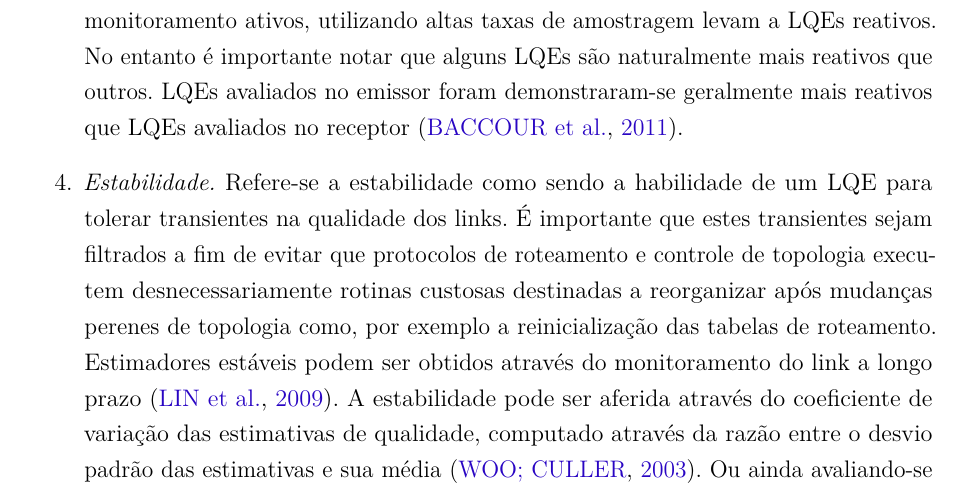
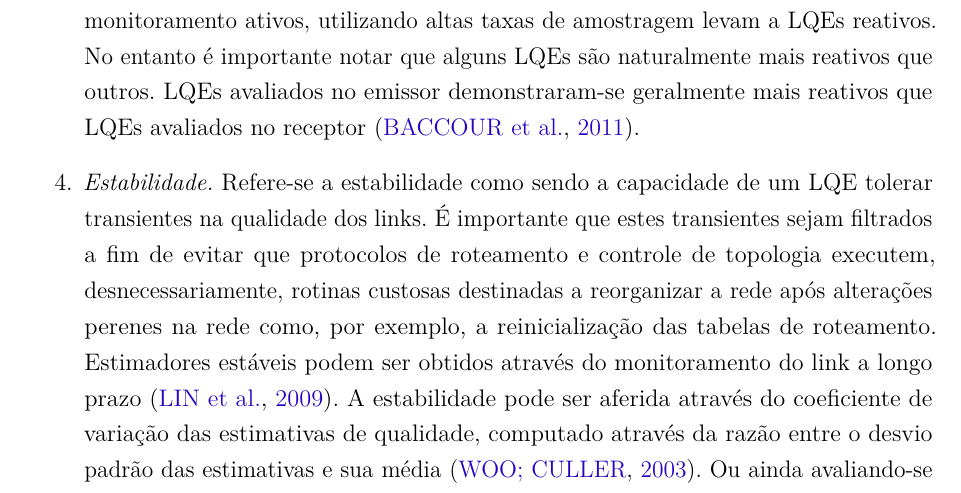
Before and after one commit to BrunoMPires-zz/masters_phynode, a LaTeX thesis (dissert.tex): part of page 24 of 38, cut so that both start at the same text. Compiled offline with pdfLaTeX.

Commit message:
Estimativa de qualidade #5
Signed-off-by: Bruno Monteiro Pires <brunomonteiropires@gmail.com>

```diff
--- a/dissert.tex
+++ b/dissert.tex
@@ -558,8 +558,8 @@ Certos requisitos devem ser satisfeitos para que um estimador de qualidade possa
 	\item \textit{Acurácia.} Entende-se por acurácia como sendo a habilidade de um LQE para caracterizar corretamente o comportamento do link. Sua acurácia determinará a eficiência com que um LQE será capaz de otimizar a utilização dos links pelos protocolos de rede. Na teoria da estimativa define-se que um processo estimado possa ser comparado a um processo conhecido e real, através de técnicas estatísticas, devendo apresentar comportamentos similares. No entanto, tal comparação não é possível para a estimativa de qualidade dos links pois: (i) não há nenhuma métrica amplamente adotada como medida absoluta da qualidade de um link e (ii) a qualidade do link pode ser representada por quantias de diferentes naturezas: alguns estimadores baseiam-se na cálculo da taxa de recepção de pacotes, outros na contagem do número de retransmissões necessárias, entre outros.
 
 	Contudo a acurácia de um LQE ainda pode ser avaliada indiretamente, isto é, utilizando-se métricas subordinadas aos efeitos da estimativa sobre a eficiência dos protocolos de rede \cite{Baccour2012}. Por exemplo, em \citeonline{Fonseca2007} são avaliados os efeitos da utilização do estimador \textit{Four-bit} sobre a performance do protocolo de coleta de dados CTP (\textit{Collection Tree Protocol}). Conclui-se que a utilização deste estimador promove melhorias na taxa de entrega de pacotes, comprovando que o estimador favorece a seleção consistente de links de melhor qualidade, logo possui boa acurácia. Uma outra abordagem é utilizada em \citeonline{Baccour2011}, onde a distribuição temporal das estimativas fornecidas por alguns estimadores é estatisticamente analisada a fim de determinar sua confiabilidade.
-	\item \textit{Reatividade.} Considera-se como reatividade, a capacidade de um estimador para detectar e reagir rapidamente a mudanças perenes na rede \cite{KimM.2001}. Um LQE reativo permite que os protocolos de roteamento e o controle de topologia se adaptem rapidamente a alterações na conectividade dos nodos. O nível de reatividade de um LQE depende de dois fatores: (i) o conjunto de dados utilizados para estimativas e (ii) o método de monitoramento escolhido. Conjuntos de dados pequenos e métodos de monitoramento ativos, utilizando altas taxas de amostragem levam a LQEs reativos. No entanto é importante notar que alguns LQEs são naturalmente mais reativos que outros. LQEs avaliados no emissor foram demonstraram-se geralmente mais reativos que LQEs avaliados no receptor \cite{Baccour2011}.
-	\item \textit{Estabilidade.} Refere-se a estabilidade como sendo a habilidade de um LQE para tolerar transientes na qualidade dos links. É importante que estes transientes sejam filtrados a fim de evitar que protocolos de roteamento e controle de topologia executem desnecessariamente rotinas custosas destinadas a reorganizar após mudanças perenes de topologia como, por exemplo a reinicialização das  tabelas de roteamento. Estimadores estáveis podem ser obtidos através do monitoramento do link a longo prazo \cite{Lin2009}. A estabilidade pode ser aferida através do coeficiente de variação das estimativas de qualidade, computado através da razão entre o desvio padrão das estimativas e sua média \cite{Woo2003}. Ou ainda avaliando-se o impacto do LQE sobre as rotinas de roteamento. Tipicamente LQEs estáveis resultam em topologias estáveis, nas quais observam-se poucas reorganizações de rotas \cite{Baccour2009}.
+	\item \textit{Reatividade.} Considera-se como reatividade, a capacidade de um estimador para detectar e reagir rapidamente a mudanças perenes na rede \cite{KimM.2001}. Um LQE reativo permite que os protocolos de roteamento e o controle de topologia se adaptem rapidamente a alterações na conectividade dos nodos. O nível de reatividade de um LQE depende de dois fatores: (i) o conjunto de dados utilizados para estimativas e (ii) o método de monitoramento escolhido. Conjuntos de dados pequenos e métodos de monitoramento ativos, utilizando altas taxas de amostragem levam a LQEs reativos. No entanto é importante notar que alguns LQEs são naturalmente mais reativos que outros. LQEs avaliados no emissor demonstraram-se geralmente mais reativos que LQEs avaliados no receptor \cite{Baccour2011}.
+	\item \textit{Estabilidade.} Refere-se a estabilidade como sendo a capacidade de um LQE tolerar transientes na qualidade dos links. É importante que estes transientes sejam filtrados a fim de evitar que protocolos de roteamento e controle de topologia executem, desnecessariamente, rotinas custosas destinadas a reorganizar a rede após alterações perenes na rede como, por exemplo, a reinicialização das  tabelas de roteamento. Estimadores estáveis podem ser obtidos através do monitoramento do link a longo prazo \cite{Lin2009}. A estabilidade pode ser aferida através do coeficiente de variação das estimativas de qualidade, computado através da razão entre o desvio padrão das estimativas e sua média \cite{Woo2003}. Ou ainda avaliando-se o impacto do LQE sobre as rotinas de roteamento. Tipicamente LQEs estáveis resultam em topologias estáveis, nas quais observam-se poucas reorganizações de rotas \cite{Baccour2009}.
 \end{enumerate}
 
 Para que um estimador opere de forma eficiente, deve adotar a relação apropriada entre estabilidade e reatividade, permitindo que o roteamento adote a utilização dos links de comunicação que apresentem melhor qualidade a curto e longo prazo. Geralmente estimadores de melhor desempenho combinam múltiplas métricas para obter esta relação \cite{Sang2010}, ou utilizam para tal uma modelagem matemáticas precisa do comportamento da rede \cite{Woo2003}.
```
